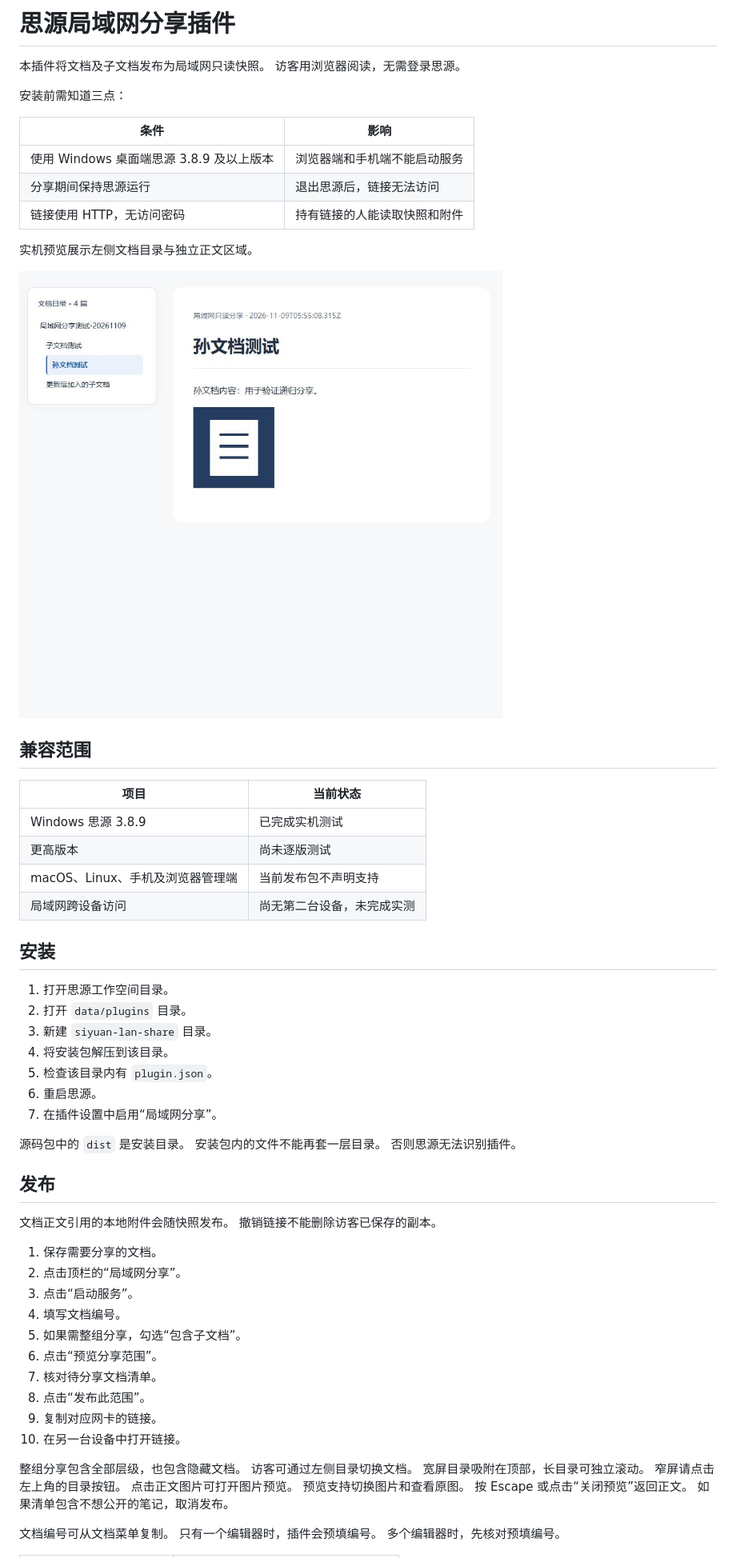
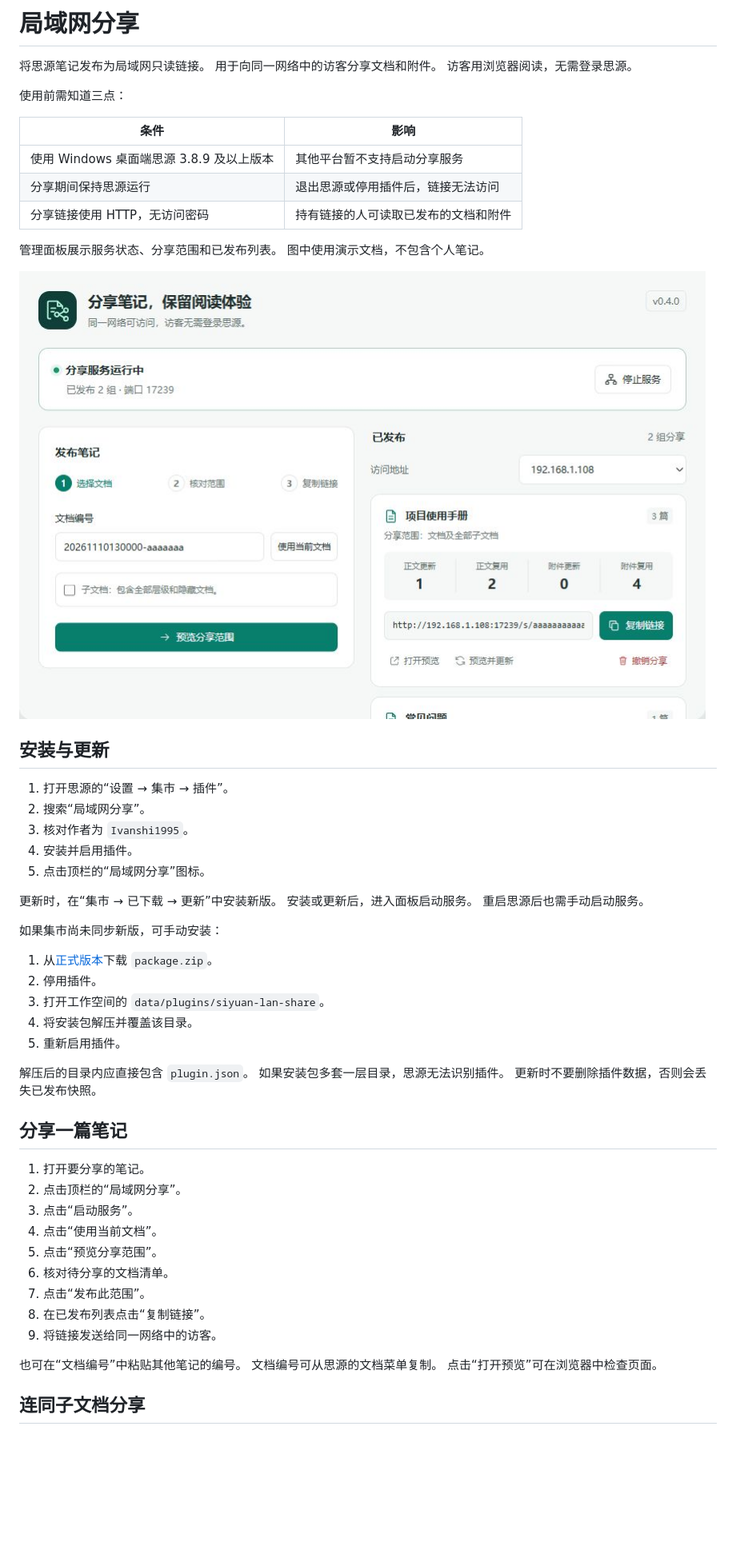
Before and after one commit to Ivanshi1995/siyuan-lan-share, a Markdown page: README.md, the part around one of its changes. Shown at 80% size. Drawn GitHub-style; pictures changed too: preview.jpg; blank space fills up the shorter version.

```diff
--- a/README.md
+++ b/README.md
@@ -1,15 +1,17 @@
-# 思源局域网分享插件
+# 局域网分享
 
-本插件将文档及子文档发布为局域网只读快照。
+将思源笔记发布为局域网只读链接。
+用于向同一网络中的访客分享文档和附件。
 访客用浏览器阅读，无需登录思源。
 
-安装前需知道三点：
+使用前需知道三点：
 
 | 条件 | 影响 |
 |---|---|
-| 使用 Windows 桌面端思源 3.8.9 及以上版本 | 浏览器端和手机端不能启动服务 |
-| 分享期间保持思源运行 | 退出思源后，链接无法访问 |
-| 链接使用 HTTP，无访问密码 | 持有链接的人能读取快照和附件 |
+| 使用 Windows 桌面端思源 3.8.9 及以上版本 | 其他平台暂不支持启动分享服务 |
+| 分享期间保持思源运行 | 退出思源或停用插件后，链接无法访问 |
+| 分享链接使用 HTTP，无访问密码 | 持有链接的人可读取已发布的文档和附件 |
 
-实机预览展示左侧文档目录与独立正文区域。
+管理面板展示服务状态、分享范围和已发布列表。
+图中使用演示文档，不包含个人笔记。
 
@@ -17,53 +19,43 @@
 
-## 兼容范围
+## 安装与更新
 
-| 项目 | 当前状态 |
-|---|---|
-| Windows 思源 3.8.9 | 已完成实机测试 |
-| 更高版本 | 尚未逐版测试 |
-| macOS、Linux、手机及浏览器管理端 | 当前发布包不声明支持 |
-| 局域网跨设备访问 | 尚无第二台设备，未完成实测 |
+1. 打开思源的“设置 → 集市 → 插件”。
+2. 搜索“局域网分享”。
+3. 核对作者为 `Ivanshi1995`。
+4. 安装并启用插件。
+5. 点击顶栏的“局域网分享”图标。
 
-## 安装
+更新时，在“集市 → 已下载 → 更新”中安装新版。
+安装或更新后，进入面板启动服务。
+重启思源后也需手动启动服务。
 
-1. 打开思源工作空间目录。
-2. 打开 `data/plugins` 目录。
-3. 新建 `siyuan-lan-share` 目录。
-4. 将安装包解压到该目录。
-5. 检查该目录内有 `plugin.json`。
-6. 重启思源。
-7. 在插件设置中启用“局域网分享”。
+如果集市尚未同步新版，可手动安装：
 
-源码包中的 `dist` 是安装目录。
-安装包内的文件不能再套一层目录。
-否则思源无法识别插件。
+1. 从[正式版本](https://github.com/Ivanshi1995/siyuan-lan-share/releases/latest)下载 `package.zip`。
+2. 停用插件。
+3. 打开工作空间的 `data/plugins/siyuan-lan-share`。
+4. 将安装包解压并覆盖该目录。
+5. 重新启用插件。
 
-## 发布
+解压后的目录内应直接包含 `plugin.json`。
+如果安装包多套一层目录，思源无法识别插件。
+更新时不要删除插件数据，否则会丢失已发布快照。
 
-文档正文引用的本地附件会随快照发布。
-撤销链接不能删除访客已保存的副本。
+## 分享一篇笔记
 
-1. 保存需要分享的文档。
+1. 打开要分享的笔记。
 2. 点击顶栏的“局域网分享”。
 3. 点击“启动服务”。
-4. 填写文档编号。
-5. 如果需整组分享，勾选“包含子文档”。
-6. 点击“预览分享范围”。
-7. 核对待分享文档清单。
-8. 点击“发布此范围”。
-9. 复制对应网卡的链接。
-10. 在另一台设备中打开链接。
+4. 点击“使用当前文档”。
+5. 点击“预览分享范围”。
+6. 核对待分享的文档清单。
+7. 点击“发布此范围”。
+8. 在已发布列表点击“复制链接”。
+9. 将链接发送给同一网络中的访客。
 
-整组分享包含全部层级，也包含隐藏文档。
-访客可通过左侧目录切换文档。
-宽屏目录吸附在顶部，长目录可独立滚动。
-窄屏请点击左上角的目录按钮。
-点击正文图片可打开图片预览。
-预览支持切换图片和查看原图。
-按 Escape 或点击“关闭预览”返回正文。
-如果清单包含不想公开的笔记，取消发布。
+也可在“文档编号”中粘贴其他笔记的编号。
+文档编号可从思源的文档菜单复制。
+点击“打开预览”可在浏览器中检查页面。
 
-文档编号可从文档菜单复制。
-只有一个编辑器时，插件会预填编号。
-多个编辑器时，先核对预填编号。
+## 连同子文档分享
 
```
Also changed, not shown: other parts of README.md (+115 -92 lines), RELEASE_NOTES.md (+18 -23 lines), icon.png, 11 other files.
